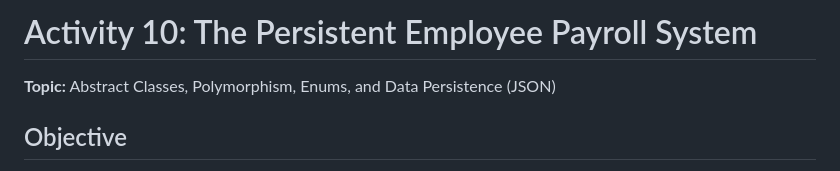
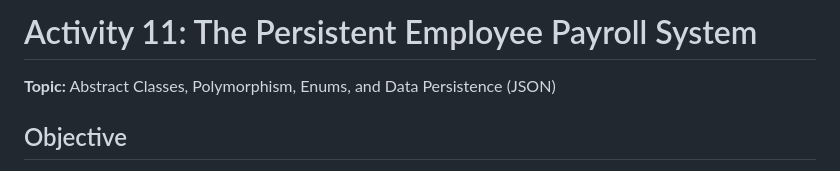
Before and after one commit to johnverz22/oop-2026, a Markdown page: CLASS_ACTIVITIES/activity11/instruction.md, the part around the change. Drawn GitHub-style.

Commit message:
activity 11

```diff
--- a/CLASS_ACTIVITIES/activity11/instruction.md
+++ b/CLASS_ACTIVITIES/activity11/instruction.md
@@ -1,4 +1,4 @@
-# Activity 10: The Persistent Employee Payroll System
+# Activity 11: The Persistent Employee Payroll System
 **Topic:** Abstract Classes, Polymorphism, Enums, and Data Persistence (JSON)
 
 ## Objective
```
